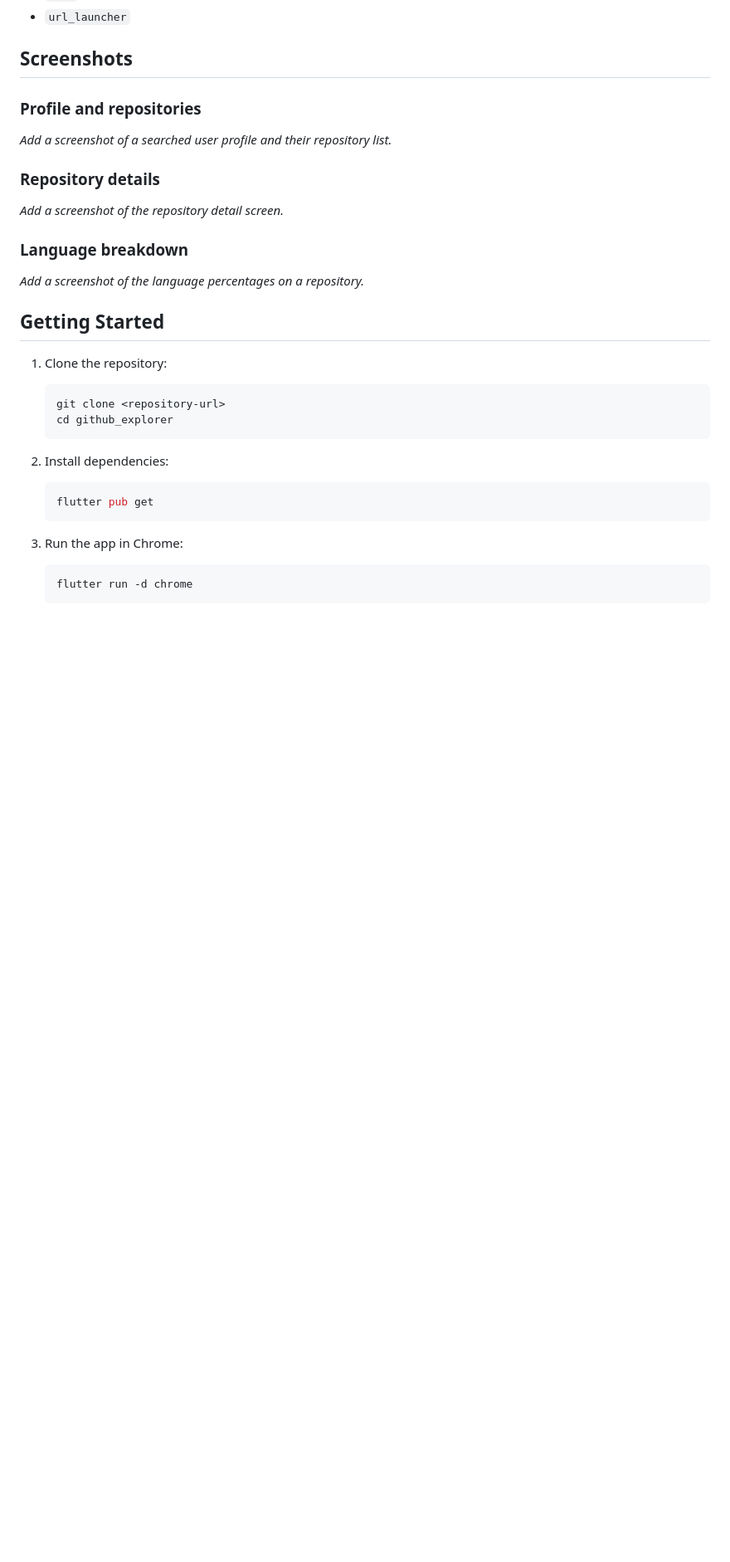
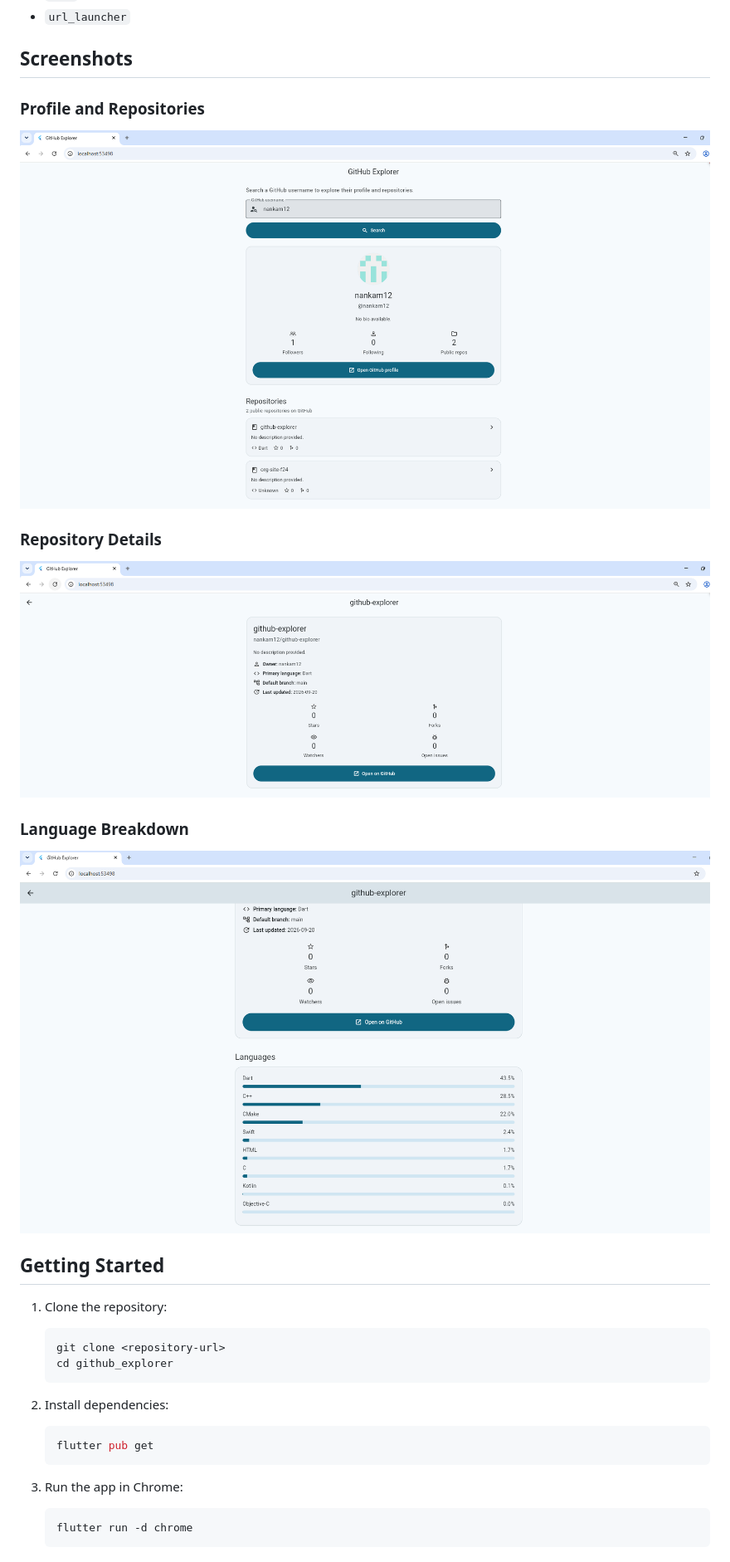
Before and after one commit to nankam12/github-explorer, a Markdown page: README.md, the part around the change. Shown: that part at 83% size. GitHub-like rendering; pictures changed too: screenshots/language-breakdown.png (added), screenshots/profile.png (added), screenshots/repository-details.png (added); blank space fills up the shorter version.

Commit message:
Add project screenshots and finalize README

```diff
--- a/README.md
+++ b/README.md
@@ -24,17 +24,17 @@ GitHub Explorer is a Flutter web app that searches public GitHub users and brows
 
 ## Screenshots
 
-### Profile and repositories
+### Profile and Repositories
 
-*Add a screenshot of a searched user profile and their repository list.*
+![GitHub profile and repositories](screenshots/profile.png)
 
-### Repository details
+### Repository Details
 
-*Add a screenshot of the repository detail screen.*
+![Repository details](screenshots/repository-details.png)
 
-### Language breakdown
+### Language Breakdown
 
-*Add a screenshot of the language percentages on a repository.*
+![Language breakdown](screenshots/language-breakdown.png)
 
 ## Getting Started
 
```
